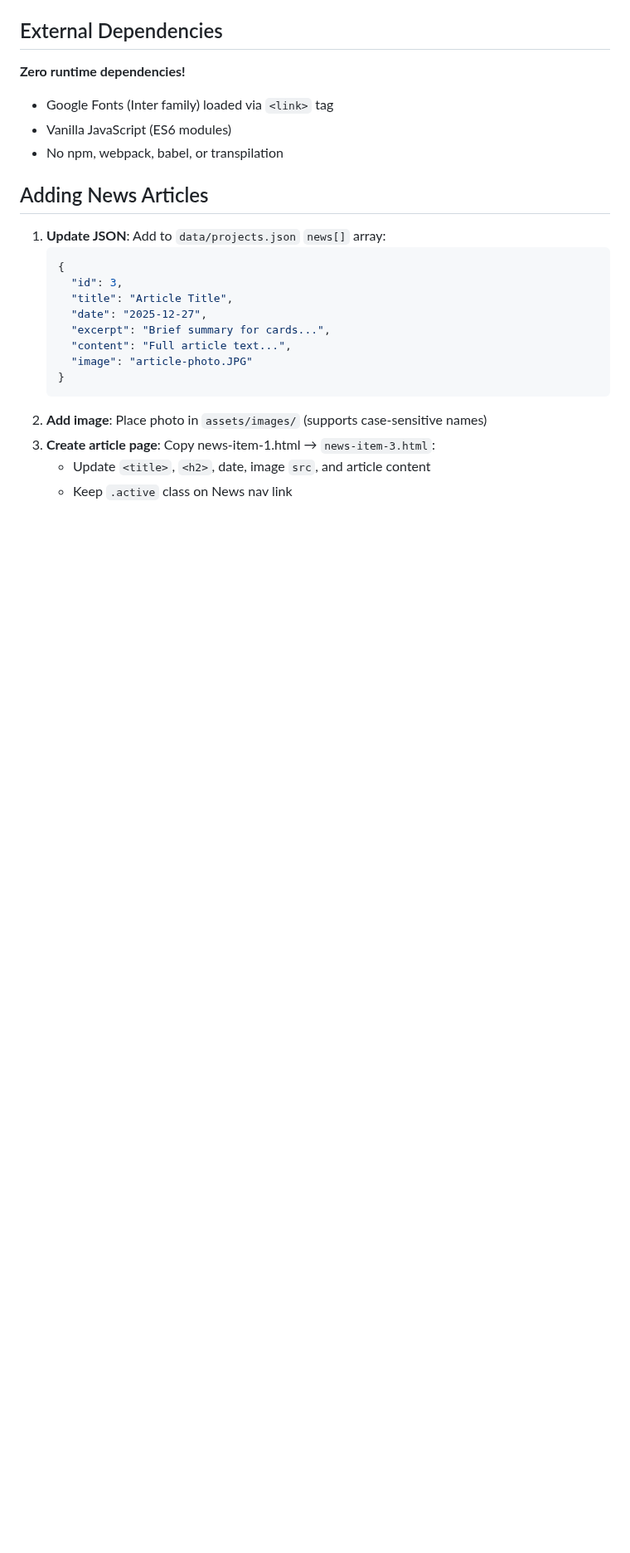
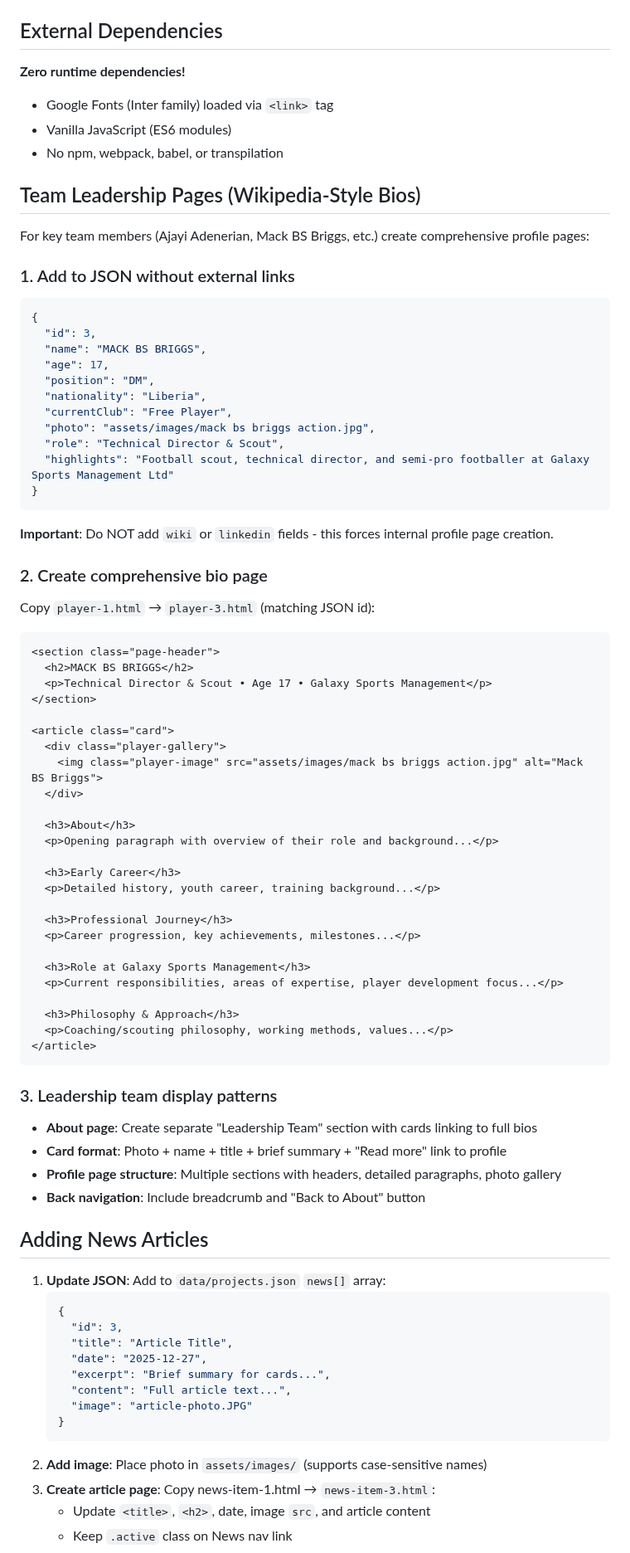
Before and after one commit to LOVEWE-sketch/galaxy-sports-management, a Markdown page: .github/copilot-instructions.md, the part around one of its changes. Shown at 83% size. Drawn GitHub-style; blank space fills up the shorter version.

Commit message:
Update Copilot instructions: Add leadership pages, animation guidance, and external link patterns

````diff
--- a/.github/copilot-instructions.md
+++ b/.github/copilot-instructions.md
@@ -216,6 +298,62 @@ Per README.md:
 - Google Fonts (Inter family) loaded via `<link>` tag
 - Vanilla JavaScript (ES6 modules)
 - No npm, webpack, babel, or transpilation
+
+## Team Leadership Pages (Wikipedia-Style Bios)
+
+For key team members (Ajayi Adenerian, Mack BS Briggs, etc.) create comprehensive profile pages:
+
+### 1. Add to JSON without external links
+```json
+{
+  "id": 3,
+  "name": "MACK BS BRIGGS",
+  "age": 17,
+  "position": "DM",
+  "nationality": "Liberia",
+  "currentClub": "Free Player",
+  "photo": "assets/images/mack bs briggs action.jpg",
+  "role": "Technical Director & Scout",
+  "highlights": "Football scout, technical director, and semi-pro footballer at Galaxy Sports Management Ltd"
+}
+```
+**Important**: Do NOT add `wiki` or `linkedin` fields - this forces internal profile page creation.
+
+### 2. Create comprehensive bio page
+Copy `player-1.html` → `player-3.html` (matching JSON id):
+```html
+<section class="page-header">
+  <h2>MACK BS BRIGGS</h2>
+  <p>Technical Director & Scout • Age 17 • Galaxy Sports Management</p>
+</section>
+
+<article class="card">
+  <div class="player-gallery">
+    <img class="player-image" src="assets/images/mack bs briggs action.jpg" alt="Mack BS Briggs">
+  </div>
+
+  <h3>About</h3>
+  <p>Opening paragraph with overview of their role and background...</p>
+
+  <h3>Early Career</h3>
+  <p>Detailed history, youth career, training background...</p>
+
+  <h3>Professional Journey</h3>
+  <p>Career progression, key achievements, milestones...</p>
+
+  <h3>Role at Galaxy Sports Management</h3>
+  <p>Current responsibilities, areas of expertise, player development focus...</p>
+
+  <h3>Philosophy & Approach</h3>
+  <p>Coaching/scouting philosophy, working methods, values...</p>
+</article>
+```
+
+### 3. Leadership team display patterns
+- **About page**: Create separate "Leadership Team" section with cards linking to full bios
+- **Card format**: Photo + name + title + brief summary + "Read more" link to profile
+- **Profile page structure**: Multiple sections with headers, detailed paragraphs, photo gallery
+- **Back navigation**: Include breadcrumb and "Back to About" button
 
 ## Adding News Articles
 
````
Also changed, not shown: other parts of .github/copilot-instructions.md (+95 -13 lines).
